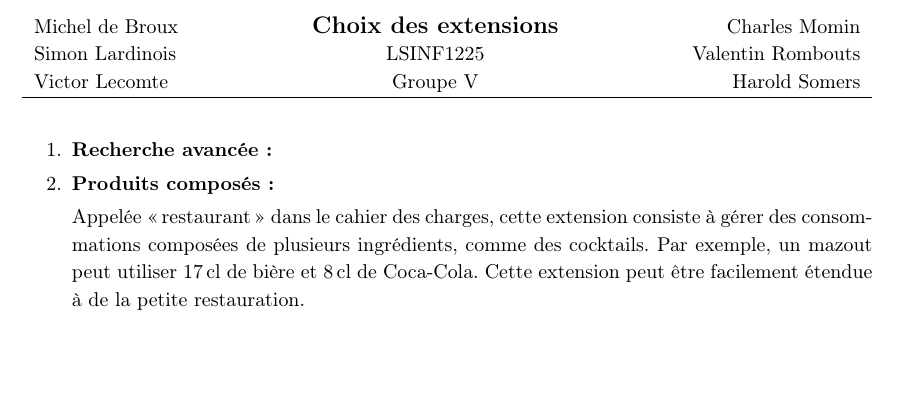
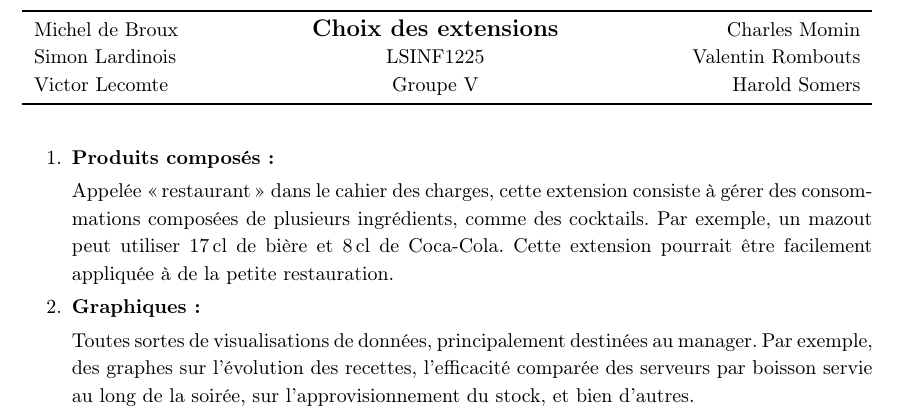
Before and after one commit to vlecomte/LSINF1225-V, a LaTeX document (rapport1/extensions/extensions.tex, which reads latex/mystyle.sty): part of the page, cut so that both start at the same text, the shorter picture padded with empty space. Compiled offline with pdfLaTeX.

Commit message:
Ajouté description de l'extension graphiques

```diff
--- a/latex/mystyle.sty
+++ b/latex/mystyle.sty
@@ -73,10 +73,22 @@
 \newcommand{\barg}{\mathrm{barg}} % Unit symbol for pressure relative to 1 bar
 
 % Project-specific
-% Entity, shorthand notation
-\newcommand{\val}[1]{\texttt{#1}}
-\newcommand{\entity}[3]{\textbf{#1} (#2) \val{#3}}
+\newcommand{\val}[1]{\texttt{#1}} % Value
+\newcommand{\entity}[3]{\textbf{#1} (#2) \val{#3}} % Entity, shorthand notation
 \newcommand{\entitytwo}[5]{\textbf{#1} (#2) \val{#3} (#4) \val{#5}}
+
+\newcommand{\header}[1]{
+\begin{center}
+\begin{tabu} to \textwidth {lX[c]r}
+    \toprule
+    Michel de Broux & \large{\textbf{#1}} & Charles Momin \\
+    Simon Lardinois & LSINF1225 & Valentin Rombouts \\
+    Victor Lecomte & Groupe V & Harold Somers \\
+    \bottomrule
+\end{tabu}
+\end{center}
+\vspace{0.5cm}
+}
 
 % Multiple footnotes with hyperref
 \let\oldFootnote\footnote
--- a/rapport1/extensions/extensions.tex
+++ b/rapport1/extensions/extensions.tex
@@ -5,25 +5,16 @@
 
 \begin{document}
 
-%\section*{Extensions choisies}
-
-\begin{center}
-\begin{tabu} to \textwidth {lX[c]r}
-    Michel de Broux & \large{\textbf{Choix des extensions}} & Charles Momin \\
-    Simon Lardinois & LSINF1225 & Valentin Rombouts \\
-    Victor Lecomte & Groupe V & Harold Somers \\
-    \hline
-\end{tabu}
-\end{center}
-
-\vspace{0.5cm}
+\header{Choix des extensions}
 
 \begin{enumerate}
-    \item \textbf{Recherche avancée:}
-
     \item \textbf{Produits composés:}
 
-    Appelée «restaurant» dans le cahier des charges, cette extension consiste à gérer des consommations composées de plusieurs ingrédients, comme des cocktails. Par exemple, un mazout peut utiliser 17\,cl de bière et 8\,cl de Coca-Cola. Cette extension peut être facilement étendue à de la petite restauration.
+    Appelée «restaurant» dans le cahier des charges, cette extension consiste à gérer des consommations composées de plusieurs ingrédients, comme des cocktails. Par exemple, un mazout peut utiliser 17\,cl de bière et 8\,cl de Coca-Cola. Cette extension pourrait être facilement appliquée à de la petite restauration.
+
+    \item \textbf{Graphiques:}
+
+    Toutes sortes de visualisations de données, principalement destinées au manager. Par exemple, des graphes sur l'évolution des recettes, l'efficacité comparée des serveurs par boisson servie au long de la soirée, sur l'approvisionnement du stock, et bien d'autres.
 \end{enumerate}
 
 \end{document}
```
Also changed, not shown: rapport1/extensions/extensions.pdf.
